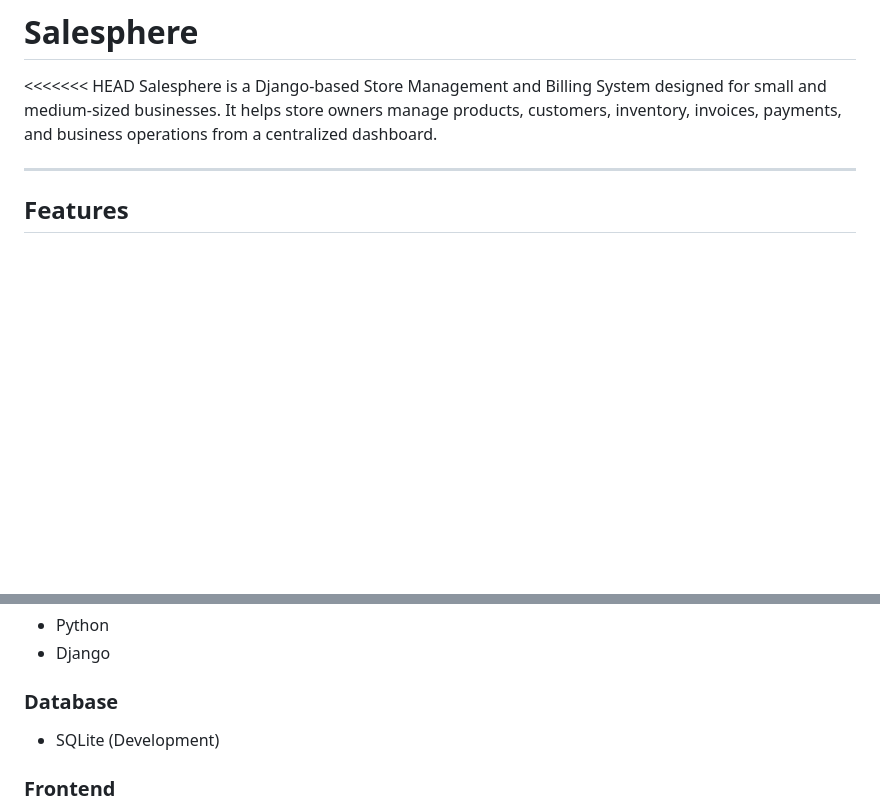
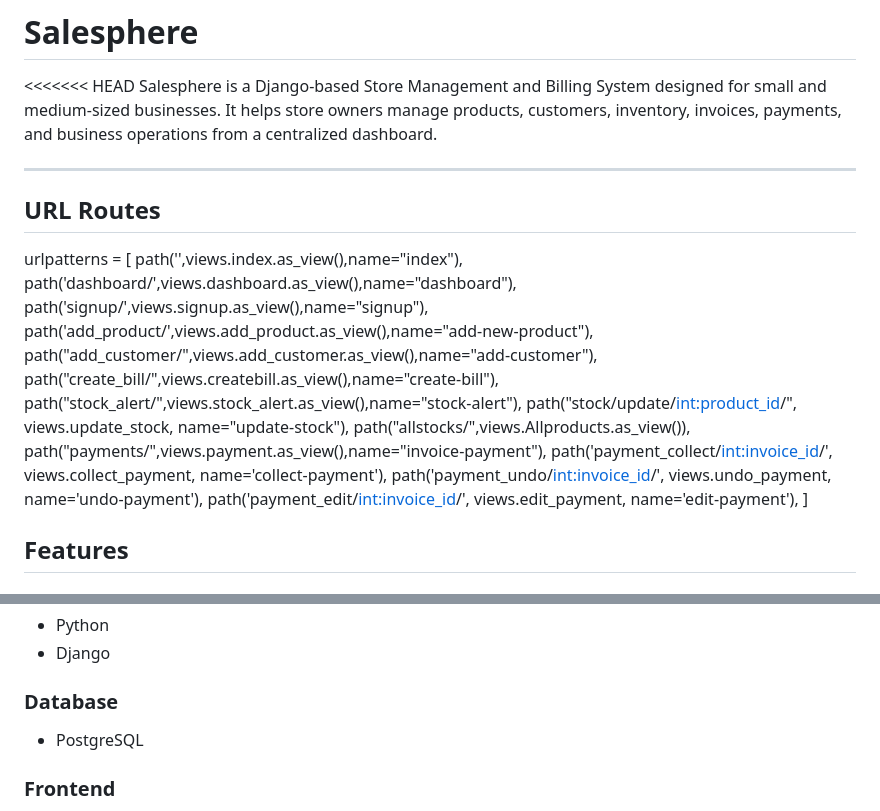
Before and after one commit to AruneshN/Salesphere, a Markdown page: README.md, 2 parts joined by grey strips. GitHub-like rendering; blank space fills up the shorter version.

```diff
--- a/README.md
+++ b/README.md
@@ -4,7 +4,22 @@
 Salesphere is a Django-based Store Management and Billing System designed for small and medium-sized businesses. It helps store owners manage products, customers, inventory, invoices, payments, and business operations from a centralized dashboard.
 
 ---
-
+## URL Routes
+urlpatterns = [
+    path('',views.index.as_view(),name="index"),
+    path('dashboard/',views.dashboard.as_view(),name="dashboard"),
+    path('signup/',views.signup.as_view(),name="signup"),
+    path('add_product/',views.add_product.as_view(),name="add-new-product"),
+    path("add_customer/",views.add_customer.as_view(),name="add-customer"),
+    path("create_bill/",views.createbill.as_view(),name="create-bill"),
+    path("stock_alert/",views.stock_alert.as_view(),name="stock-alert"),
+    path("stock/update/<int:product_id>/", views.update_stock, name="update-stock"),
+    path("allstocks/",views.Allproducts.as_view()),
+    path("payments/",views.payment.as_view(),name="invoice-payment"),
+    path('payment_collect/<int:invoice_id>/', views.collect_payment, name='collect-payment'),
+    path('payment_undo/<int:invoice_id>/',    views.undo_payment,    name='undo-payment'),
+    path('payment_edit/<int:invoice_id>/',    views.edit_payment,    name='edit-payment'),
+]
 ## Features
 
 ### Store Management
@@ -90,7 +105,7 @@ Salesphere is a Django-based Store Management and Billing System designed for sm
 - Django
 
 ### Database
-- SQLite (Development)
+- PostgreSQL
 
 ### Frontend
 - HTML
```
